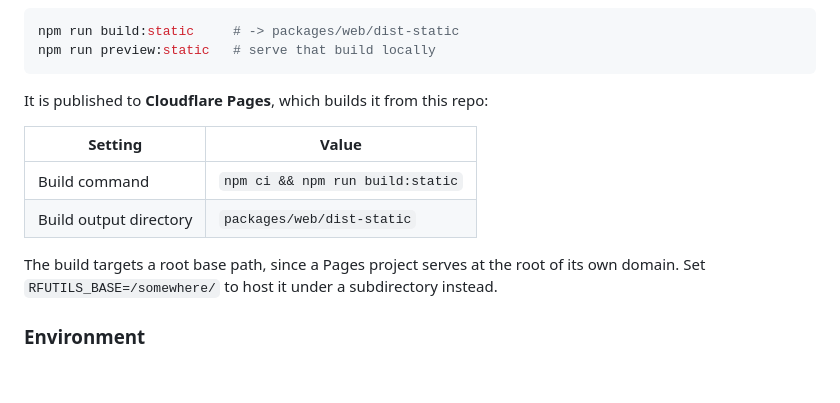
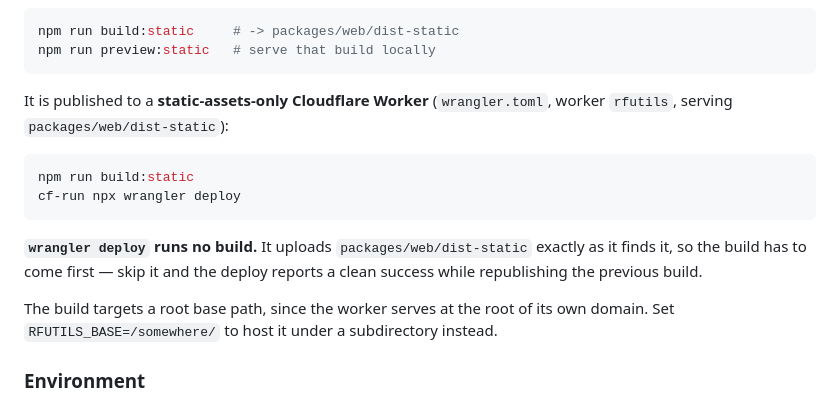
Before and after one commit to allansargeant/RFutils, a Markdown page: README.md, the part around the change. GitHub-like rendering; blank space fills up the shorter version.

Commit message:
The hosting is a Worker, not Pages
Both repos deploy as static-assets-only Cloudflare Workers. The RFutils README
went further and documented a Pages project building from the repo on push,
which is not how any of it works — wrangler deploy runs no build and uploads
the directory as it finds it, so following the README would have republished a
stale build and reported success.

Co-Authored-By: Claude Opus 5 <noreply@anthropic.com>

````diff
--- a/README.md
+++ b/README.md
@@ -159,15 +159,20 @@ npm run build:static     # -> packages/web/dist-static
 npm run preview:static   # serve that build locally
 ```
 
-It is published to **Cloudflare Pages**, which builds it from this repo:
+It is published to a **static-assets-only Cloudflare Worker** (`wrangler.toml`, worker
+`rfutils`, serving `packages/web/dist-static`):
 
-| Setting | Value |
-|---|---|
-| Build command | `npm ci && npm run build:static` |
-| Build output directory | `packages/web/dist-static` |
+```bash
+npm run build:static
+cf-run npx wrangler deploy
+```
 
-The build targets a root base path, since a Pages project serves at the root of its own
-domain. Set `RFUTILS_BASE=/somewhere/` to host it under a subdirectory instead.
+**`wrangler deploy` runs no build.** It uploads `packages/web/dist-static` exactly as it
+finds it, so the build has to come first — skip it and the deploy reports a clean success
+while republishing the previous build.
+
+The build targets a root base path, since the worker serves at the root of its own domain.
+Set `RFUTILS_BASE=/somewhere/` to host it under a subdirectory instead.
 
 ### Environment
 
````
